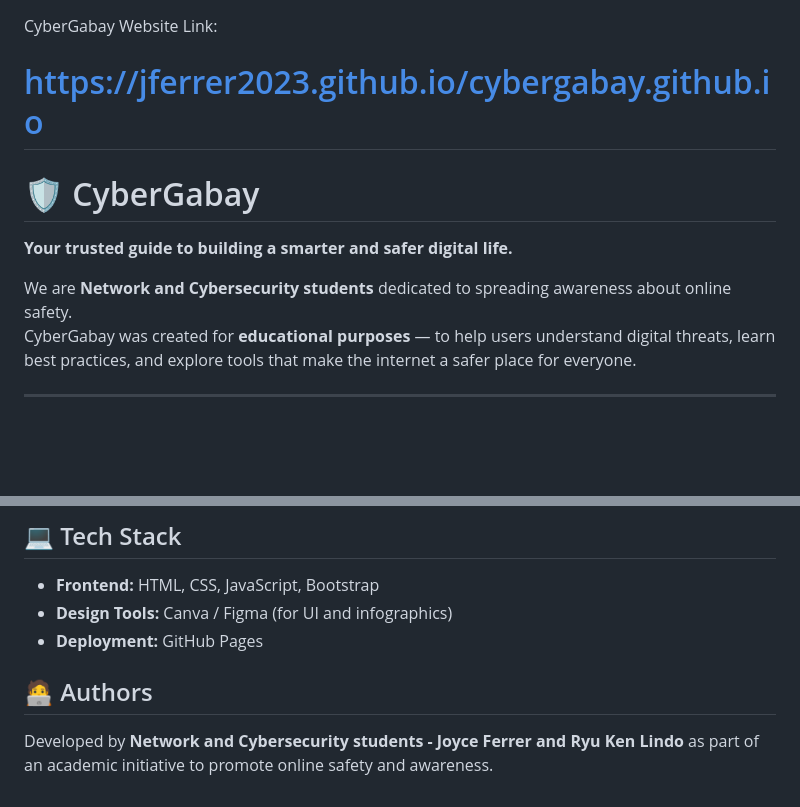
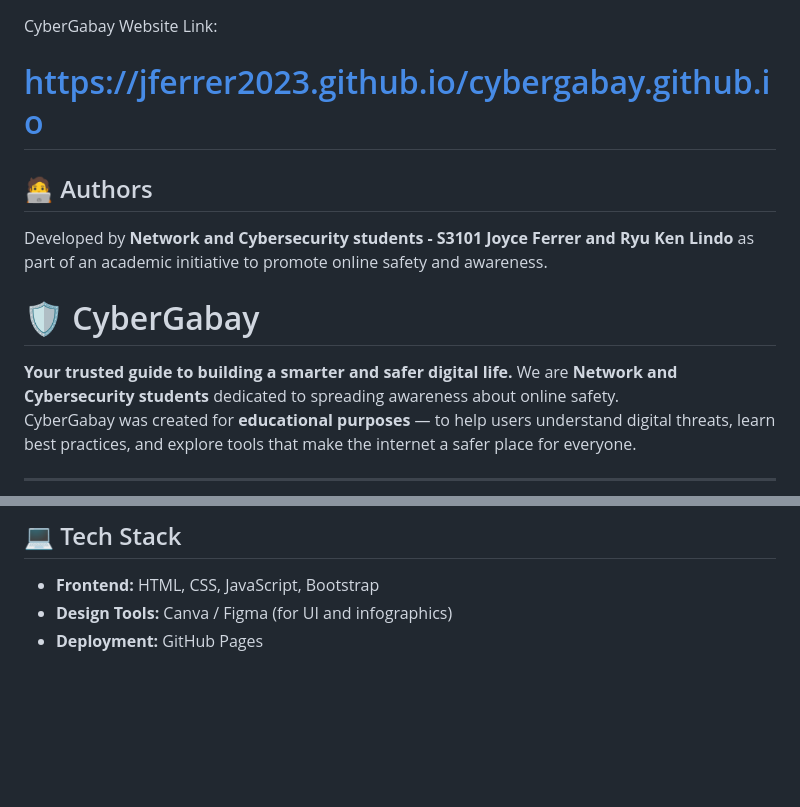
Before and after one commit to jferrer2023/cybergabay.github.io, a Markdown page: README.md, 2 parts joined by grey strips. Drawn GitHub-style; blank space fills up the shorter version.

```diff
--- a/README.md
+++ b/README.md
@@ -1,9 +1,11 @@
 CyberGabay Website Link:
 # https://jferrer2023.github.io/cybergabay.github.io
 
+## 🧑‍💻 Authors
+Developed by **Network and Cybersecurity students - S3101 Joyce Ferrer and Ryu Ken Lindo** as part of an academic initiative to promote online safety and awareness.
+
 # 🛡️ CyberGabay
 **Your trusted guide to building a smarter and safer digital life.**
-
 We are **Network and Cybersecurity students** dedicated to spreading awareness about online safety.
 CyberGabay was created for **educational purposes** — to help users understand digital threats, learn best practices, and explore tools that make the internet a safer place for everyone.
 
@@ -82,7 +84,3 @@ CyberGabay’s impact will be measured by:
 - **Frontend:** HTML, CSS, JavaScript, Bootstrap
 - **Design Tools:** Canva / Figma (for UI and infographics)
 - **Deployment:** GitHub Pages
-
-
-## 🧑‍💻 Authors
-Developed by **Network and Cybersecurity students - Joyce Ferrer and Ryu Ken Lindo** as part of an academic initiative to promote online safety and awareness.
```
